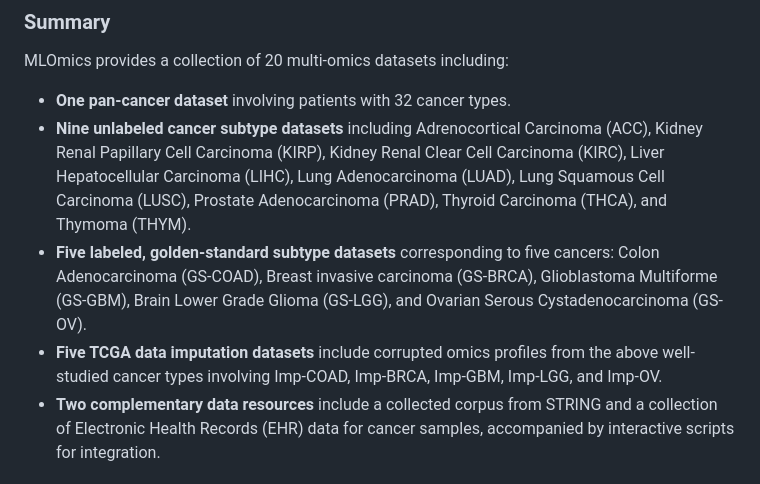
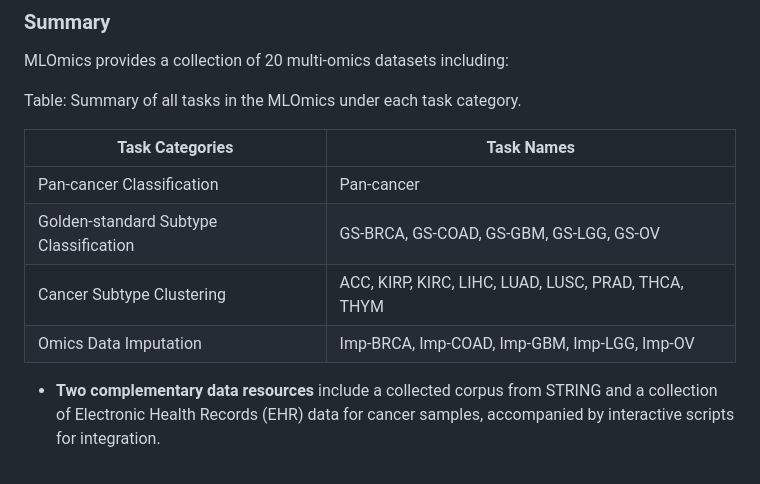
Before and after one commit to chenzRG/Cancer-Multi-Omics-Benchmark, a Markdown page: README.md, the part around the change. Rendered like a GitHub page.

```diff
--- a/README.md
+++ b/README.md
@@ -213,10 +213,15 @@ $ ./volcano.sh <clustering_log_path> [options]
 
 MLOmics provides a collection of 20 multi-omics datasets including:
 
-- **One pan-cancer dataset** involving patients with 32 cancer types.
-- **Nine unlabeled cancer subtype datasets** including Adrenocortical Carcinoma (ACC), Kidney Renal Papillary Cell Carcinoma (KIRP), Kidney Renal Clear Cell Carcinoma (KIRC), Liver Hepatocellular Carcinoma (LIHC), Lung Adenocarcinoma (LUAD), Lung Squamous Cell Carcinoma (LUSC), Prostate Adenocarcinoma (PRAD), Thyroid Carcinoma (THCA), and Thymoma (THYM).
-- **Five labeled, golden-standard subtype datasets** corresponding to five cancers: Colon Adenocarcinoma (GS-COAD), Breast invasive carcinoma (GS-BRCA), Glioblastoma Multiforme (GS-GBM), Brain Lower Grade Glioma (GS-LGG), and Ovarian Serous Cystadenocarcinoma (GS-OV).
-- **Five TCGA data imputation datasets** include corrupted omics profiles from the above well-studied cancer types involving Imp-COAD, Imp-BRCA, Imp-GBM, Imp-LGG, and Imp-OV.
+Table: Summary of all tasks in the MLOmics under each task category.
+
+| Task Categories                        | Task Names                                           |
+|----------------------------------------|------------------------------------------------------|
+| Pan-cancer Classification              | Pan-cancer                                           |
+| Golden-standard Subtype Classification | GS-BRCA, GS-COAD, GS-GBM, GS-LGG, GS-OV              |
+| Cancer Subtype Clustering              | ACC, KIRP, KIRC, LIHC, LUAD, LUSC, PRAD, THCA, THYM  |
+| Omics Data Imputation                  | Imp-BRCA, Imp-COAD, Imp-GBM, Imp-LGG, Imp-OV         |
+
 - **Two complementary data resources** include a collected corpus from STRING and a collection of Electronic Health Records (EHR) data for cancer samples, accompanied by interactive scripts for integration.
 
 ### Multiple-Scaled Feature
```
